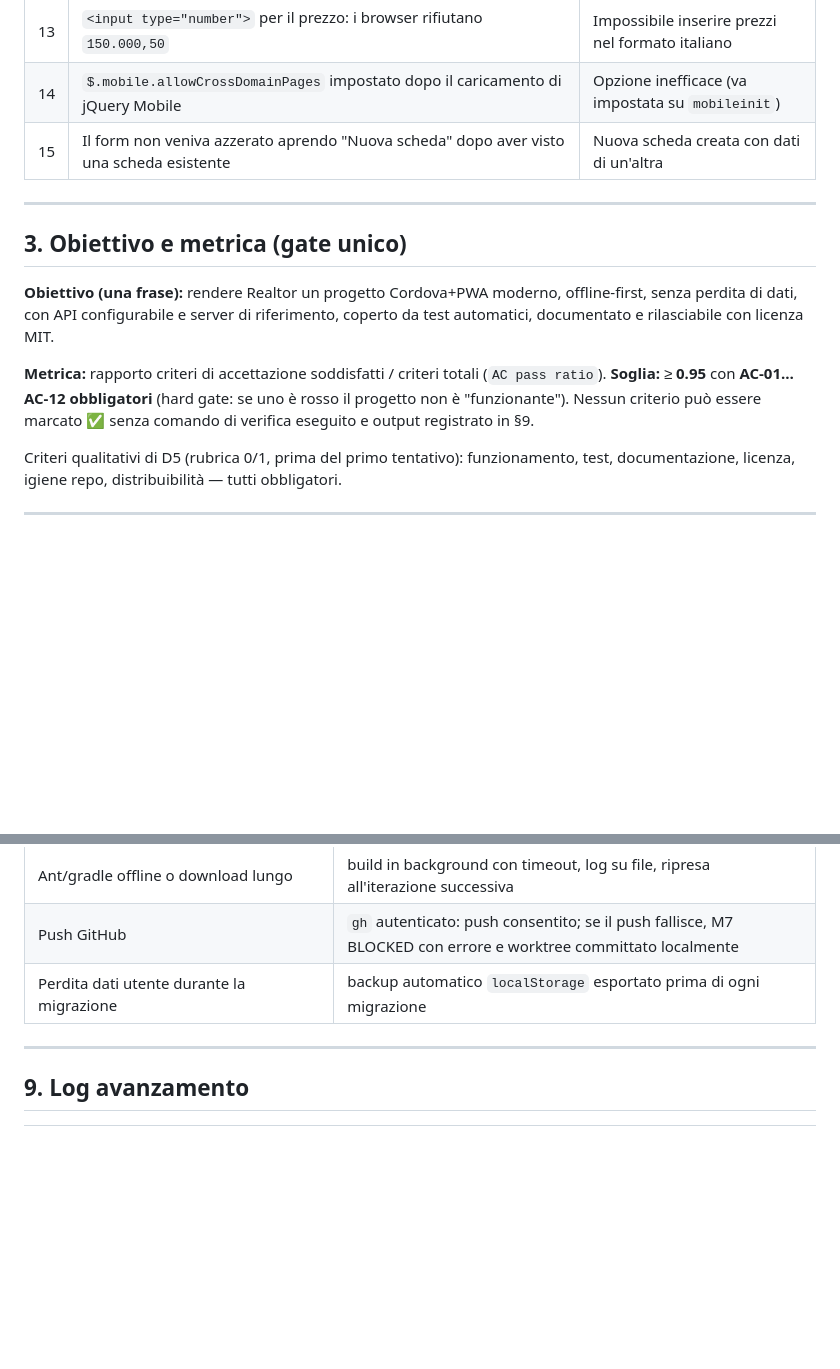
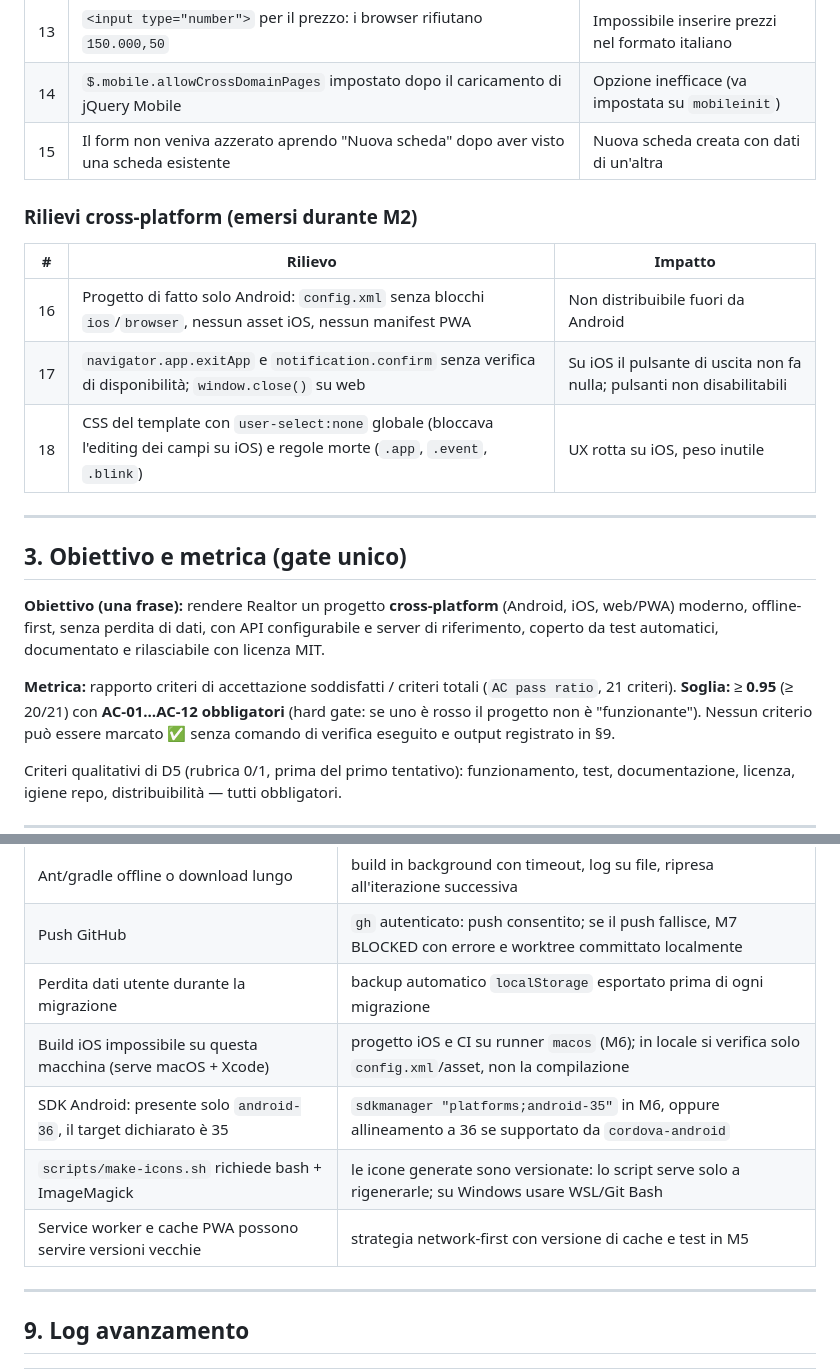
Before and after one commit to donatopepe/Realtor, a Markdown page: PLAN.md, 2 parts joined by grey strips. GitHub-like rendering; blank space fills up the shorter version.

```diff
--- a/PLAN.md
+++ b/PLAN.md
@@ -55,14 +56,22 @@ Ambiente verificato: Node `v26.11.1`, npm `12.2.0`, Java 17 + 27, `gradle` di si
 | 14 | `$.mobile.allowCrossDomainPages` impostato dopo il caricamento di jQuery Mobile | Opzione inefficace (va impostata su `mobileinit`) |
 | 15 | Il form non veniva azzerato aprendo "Nuova scheda" dopo aver visto una scheda esistente | Nuova scheda creata con dati di un'altra |
 
+### Rilievi cross-platform (emersi durante M2)
+
+| # | Rilievo | Impatto |
+|---|---------|---------|
+| 16 | Progetto di fatto solo Android: `config.xml` senza blocchi `ios`/`browser`, nessun asset iOS, nessun manifest PWA | Non distribuibile fuori da Android |
+| 17 | `navigator.app.exitApp` e `notification.confirm` senza verifica di disponibilità; `window.close()` su web | Su iOS il pulsante di uscita non fa nulla; pulsanti non disabilitabili |
+| 18 | CSS del template con `user-select:none` globale (bloccava l'editing dei campi su iOS) e regole morte (`.app`, `.event`, `.blink`) | UX rotta su iOS, peso inutile |
+
 ---
 
 ## 3. Obiettivo e metrica (gate unico)
 
-**Obiettivo (una frase):** rendere Realtor un progetto Cordova+PWA moderno, offline-first, senza perdita di dati, con API configurabile e server di riferimento, coperto da test automatici, documentato e rilasciabile con licenza MIT.
+**Obiettivo (una frase):** rendere Realtor un progetto **cross-platform** (Android, iOS, web/PWA) moderno, offline-first, senza perdita di dati, con API configurabile e server di riferimento, coperto da test automatici, documentato e rilasciabile con licenza MIT.
 
-**Metrica:** rapporto criteri di accettazione soddisfatti / criteri totali (`AC pass ratio`).
-**Soglia:** ≥ **0.95** con **AC-01…AC-12 obbligatori** (hard gate: se uno è rosso il progetto non è "funzionante").
+**Metrica:** rapporto criteri di accettazione soddisfatti / criteri totali (`AC pass ratio`, 21 criteri).
+**Soglia:** ≥ **0.95** (≥ 20/21) con **AC-01…AC-12 obbligatori** (hard gate: se uno è rosso il progetto non è "funzionante").
 Nessun criterio può essere marcato ✅ senza comando di verifica eseguito e output registrato in §9.
 
 Criteri qualitativi di D5 (rubrica 0/1, prima del primo tentativo): funzionamento, test, documentazione, licenza, igiene repo, distribuibilità — tutti obbligatori.
@@ -156,6 +174,10 @@ Regola di gate: un milestone è ✅ solo con output grezzo dei comandi registrat
 | Ant/gradle offline o download lungo | build in background con timeout, log su file, ripresa all'iterazione successiva |
 | Push GitHub | `gh` autenticato: push consentito; se il push fallisce, M7 BLOCKED con errore e worktree committato localmente |
 | Perdita dati utente durante la migrazione | backup automatico `localStorage` esportato prima di ogni migrazione |
+| Build iOS impossibile su questa macchina (serve macOS + Xcode) | progetto iOS e CI su runner `macos` (M6); in locale si verifica solo `config.xml`/asset, non la compilazione |
+| SDK Android: presente solo `android-36`, il target dichiarato è 35 | `sdkmanager "platforms;android-35"` in M6, oppure allineamento a 36 se supportato da `cordova-android` |
+| `scripts/make-icons.sh` richiede bash + ImageMagick | le icone generate sono versionate: lo script serve solo a rigenerarle; su Windows usare WSL/Git Bash |
+| Service worker e cache PWA possono servire versioni vecchie | strategia network-first con versione di cache e test in M5 |
 
 ---
 
```
Also changed, not shown: other parts of PLAN.md (+41 -24 lines).
